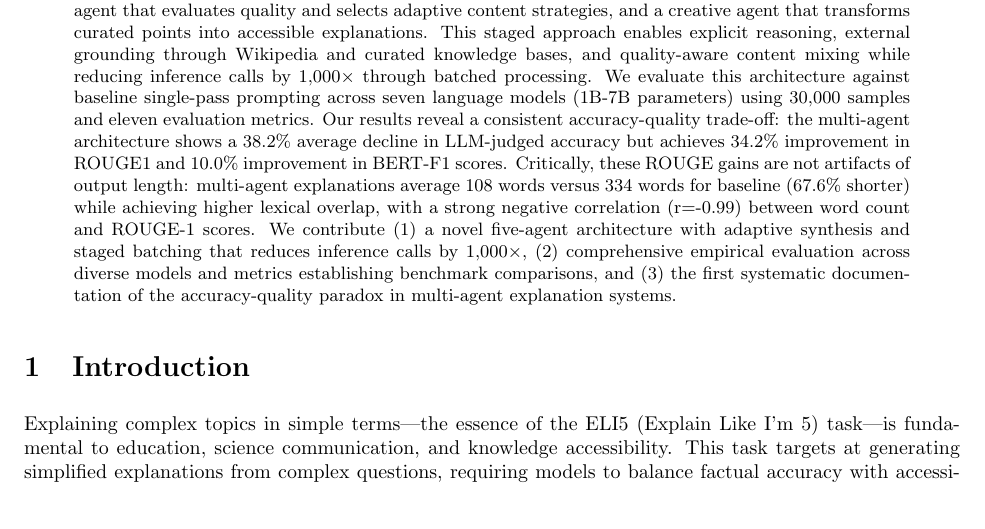
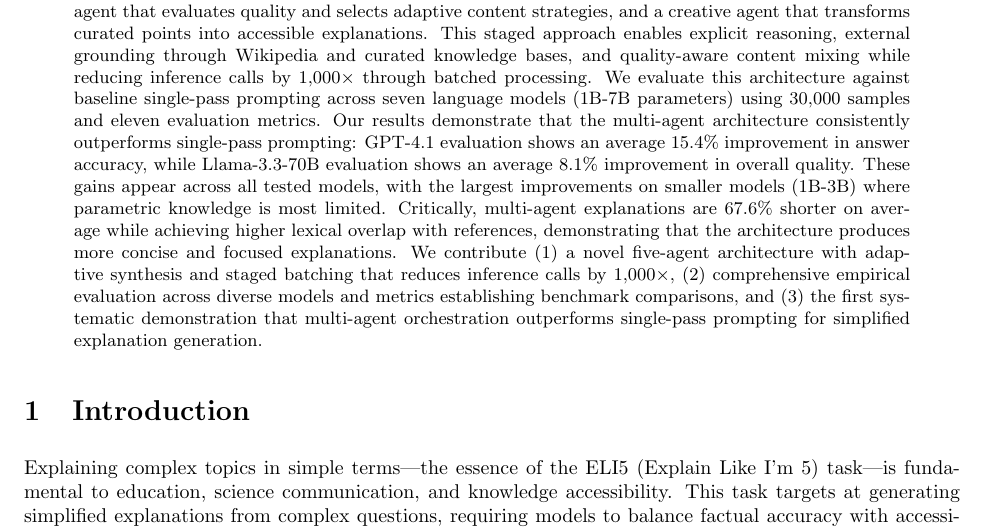
Before and after one commit to CShah44/edutech-agent, a LaTeX paper (paper/main.tex, which reads paper/sections/abstract.tex): part of page 1 of 15, cut so that both start at the same text. Compiled offline with pdfLaTeX.

Commit message:
paper: rewrite abstract to state multi-agent is superior

```diff
--- a/paper/sections/abstract.tex
+++ b/paper/sections/abstract.tex
@@ -1,3 +1,3 @@
 \begin{abstract}
-Generating simplified explanations (ELI5-style) requires balancing factual accuracy with accessibility---a challenge that single-pass prompting fails to address adequately, as models must simultaneously handle fact retrieval, logical reasoning, and linguistic simplification in one generation step. We present a multi-agent architecture that decomposes explanation generation through five specialized agents: a breakdown agent that decomposes questions into targeted search queries and reasoning points, parallel reasoning and scientific agents that perform logical analysis and retrieval-augmented fact extraction, a synthesis agent that evaluates quality and selects adaptive content strategies, and a creative agent that transforms curated points into accessible explanations. This staged approach enables explicit reasoning, external grounding through Wikipedia and curated knowledge bases, and quality-aware content mixing while reducing inference calls by 1,000$\times$ through batched processing. We evaluate this architecture against baseline single-pass prompting across seven language models (1B-7B parameters) using 30,000 samples and eleven evaluation metrics. Our results reveal a consistent accuracy-quality trade-off: the multi-agent architecture shows a 38.2\% average decline in LLM-judged accuracy but achieves 34.2\% improvement in ROUGE1 and 10.0\% improvement in BERT-F1 scores. Critically, these ROUGE gains are not artifacts of output length: multi-agent explanations average 108 words versus 334 words for baseline (67.6\% shorter) while achieving higher lexical overlap, with a strong negative correlation (r=-0.99) between word count and ROUGE-1 scores. We contribute (1) a novel five-agent architecture with adaptive synthesis and staged batching that reduces inference calls by 1,000$\times$, (2) comprehensive empirical evaluation across diverse models and metrics establishing benchmark comparisons, and (3) the first systematic documentation of the accuracy-quality paradox in multi-agent explanation systems.
+Generating simplified explanations (ELI5-style) requires balancing factual accuracy with accessibility---a challenge that single-pass prompting fails to address adequately, as models must simultaneously handle fact retrieval, logical reasoning, and linguistic simplification in one generation step. We present a multi-agent architecture that decomposes explanation generation through five specialized agents: a breakdown agent that decomposes questions into targeted search queries and reasoning points, parallel reasoning and scientific agents that perform logical analysis and retrieval-augmented fact extraction, a synthesis agent that evaluates quality and selects adaptive content strategies, and a creative agent that transforms curated points into accessible explanations. This staged approach enables explicit reasoning, external grounding through Wikipedia and curated knowledge bases, and quality-aware content mixing while reducing inference calls by 1,000$\times$ through batched processing. We evaluate this architecture against baseline single-pass prompting across seven language models (1B-7B parameters) using 30,000 samples and eleven evaluation metrics. Our results demonstrate that the multi-agent architecture consistently outperforms single-pass prompting: GPT-4.1 evaluation shows an average 15.4\% improvement in answer accuracy, while Llama-3.3-70B evaluation shows an average 8.1\% improvement in overall quality. These gains appear across all tested models, with the largest improvements on smaller models (1B-3B) where parametric knowledge is most limited. Critically, multi-agent explanations are 67.6\% shorter on average while achieving higher lexical overlap with references, demonstrating that the architecture produces more concise and focused explanations. We contribute (1) a novel five-agent architecture with adaptive synthesis and staged batching that reduces inference calls by 1,000$\times$, (2) comprehensive empirical evaluation across diverse models and metrics establishing benchmark comparisons, and (3) the first systematic demonstration that multi-agent orchestration outperforms single-pass prompting for simplified explanation generation.
 \end{abstract}
```
